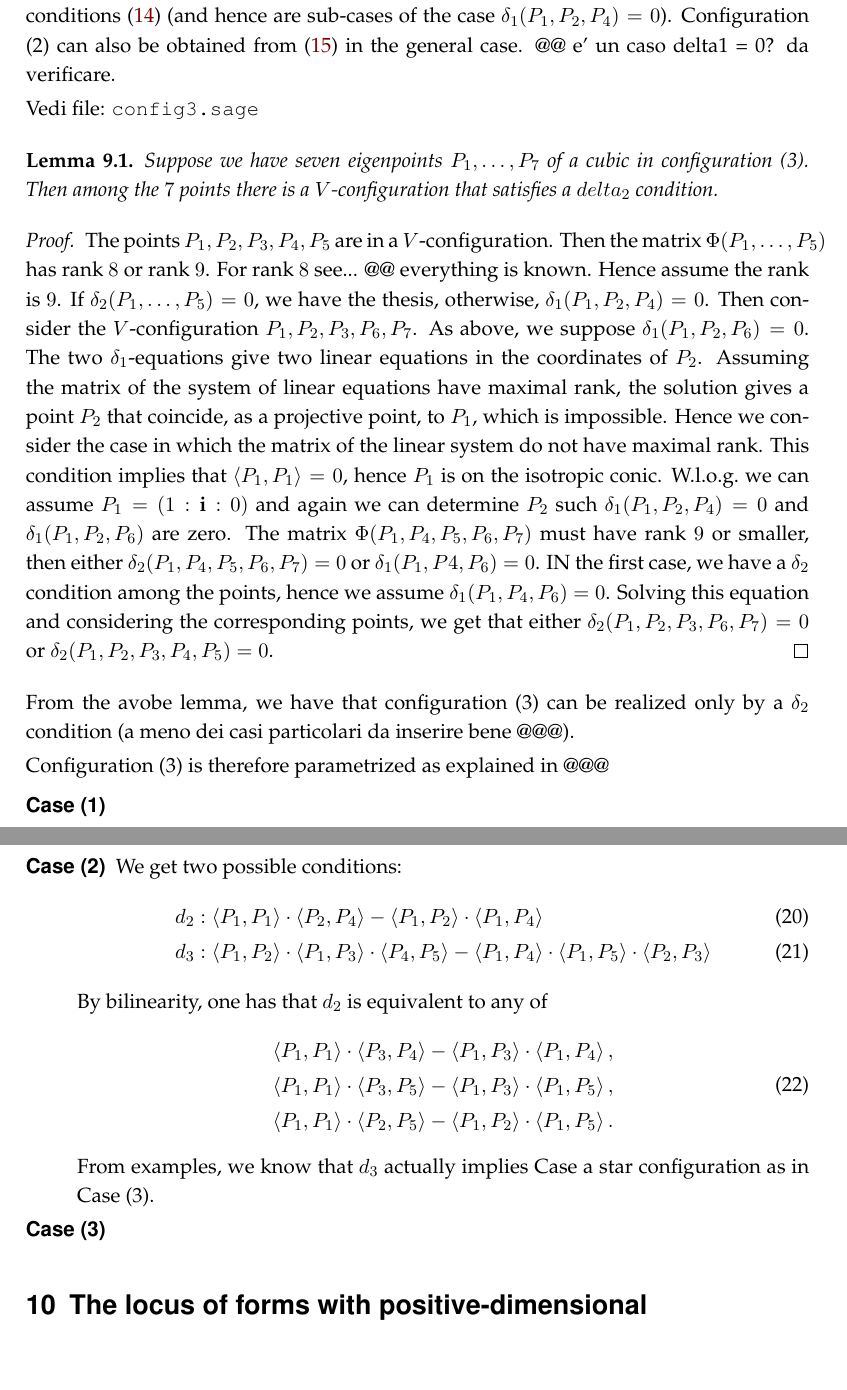
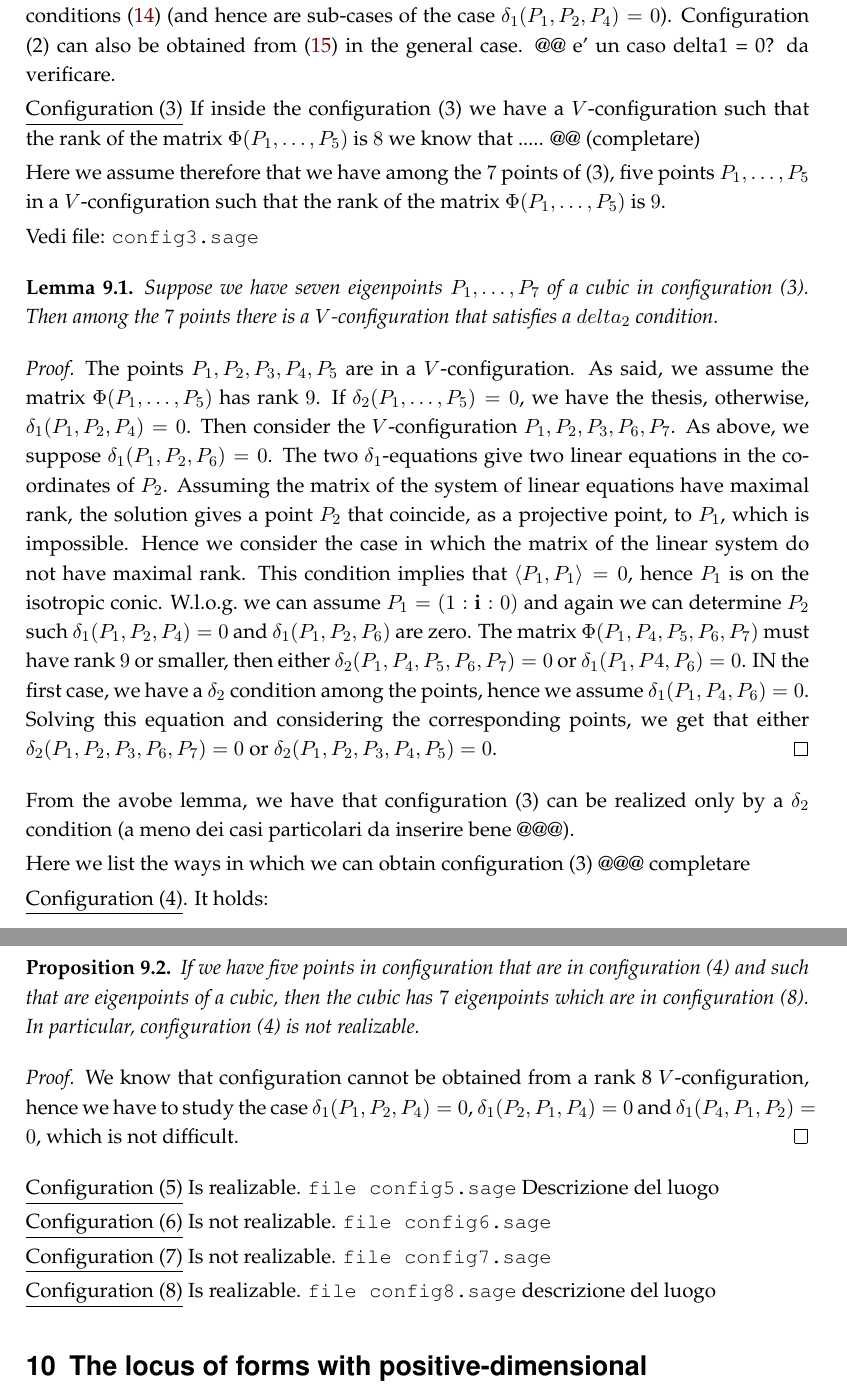
Before and after one commit to MatteoGallet/AlignedEigenpoints, a LaTeX document (i_magnifici_3.tex): two parts of pages 27 and 28 of 31, joined at a grey line, cut so that both start at the same text, the shorter picture padded with empty space. Compiled offline with pdfLaTeX.

Commit message:
fatto modifiche alla sezione 9, cercando di darle un filo conduttore

```diff
--- a/i_magnifici_3.tex
+++ b/i_magnifici_3.tex
@@ -1819,6 +1819,15 @@ of the case $\delta_1(P_1, P_2, P_4)=0$). Configuration (2) can also be
 obtained from~(\ref{rk8_2}) in the general case. @@ e' un caso delta1 = 0?
 da verificare.
 
+\underline{Configuration (3)} If inside the configuration (3) we
+have a $V$-configuration
+such that the rank of the matrix $\Phi(P_1, \dots, P_5)$ is $8$
+we know that ..... @@ (completare)
+
+Here we assume therefore that we have among the $7$ points of (3),
+five points $P_1, \dots, P_5$ in a $V$-configuration such that the
+rank of the matrix $\Phi(P_1, \dots, P_5)$ is $9$.
+
 Vedi file: \verb+config3.sage+
 \begin{lemma}
 \label{no_delta1_delta1} Suppose we have  seven eigenpoints $P_1, \dots, P_7$
@@ -1826,9 +1835,10 @@ of a cubic in configuration (3). Then among the $7$ points there is a
 $V$-configuration that satisfies a $delta_2$ condition.
 \end{lemma}
 \begin{proof}
-The points $P_1, P_2, P_3, P_4, P_5$ are in a $V$-configuration. Then
-the matrix $\Phi(P_1, \dots, P_5)$ has rank $8$ or rank $9$. For rank $8$
-see... @@ everything is known. Hence assume the rank is $9$. If
+%% la dim si trova in config3.sage
+The points $P_1, P_2, P_3, P_4, P_5$ are in a $V$-configuration. As said,
+we assume the matrix $\Phi(P_1, \dots, P_5)$ has
+rank $9$. If
 $\delta_2(P_1, \dots, P_5) = 0$, we have the thesis, otherwise,
 $\delta_1(P_1, P_2, P_4) = 0$. Then consider the $V$-configuration
 $P_1, P_2, P_3, P_6, P_7$. As above, we suppose $\delta_1(P_1, P_2, P_6) = 0$.
@@ -1854,37 +1864,49 @@ From the avobe lemma, we have that configuration (3) can be
 realized only by a $\delta_2$ condition (a meno dei casi particolari
 da inserire bene @@@).
 
-Configuration (3) is therefore parametrized as explained in @@@
-
-
-
-
-\begin{description}
- \item[Case (1)]
- \item[Case (2)]
- We get two possible conditions:
- \begin{align}
-  d_2 &: \langle P_1, P_1 \rangle\cdot \langle P_2, P_4\rangle -
-  \langle P_1, P_2 \rangle \cdot \langle P_1, P_4 \rangle \label{rango9_1} \\
-  d_3 &: \langle P_1,P_2 \rangle \cdot \langle P_1,P_3\rangle \cdot
-  \langle P_4,P_5\rangle -\langle P_1,P_4\rangle \cdot \langle P_1,P_5\rangle
-  \cdot \langle P_2,P_3\rangle  \label{rango9_2}
-\end{align}
-By bilinearity, one has that $d_2$ is equivalent to any of
-\begin{equation}
-\begin{aligned}
-    & \langle P_1, P_1 \rangle\cdot \langle P_3, P_4\rangle -
-  \langle P_1, P_3 \rangle \cdot \langle P_1, P_4 \rangle \,, \\
-    & \langle P_1, P_1 \rangle\cdot \langle P_3, P_5\rangle -
-  \langle P_1, P_3 \rangle \cdot \langle P_1, P_5 \rangle \,, \\
-    & \langle P_1, P_1 \rangle\cdot \langle P_2, P_5\rangle -
-  \langle P_1, P_2 \rangle \cdot \langle P_1, P_5 \rangle \,.
-\end{aligned}
-\end{equation}
-From examples, we know that $d_3$ actually implies Case a star configuration as in Case (3).
- \item[Case (3)]
-
-\end{description}
+Here we list the ways in which we can obtain configuration (3)
+@@@ completare
+
+\underline{Configuration (4)}. It holds:
+\begin{prop}
+\label{conf4no} If we have five points in configuration that are in
+configuration (4) and such that are eigenpoints of a cubic, then the
+cubic has $7$ eigenpoints which are in configuration (8). In particular,
+configuration (4) is not realizable.
+\end{prop}
+\begin{proof}
+%% il file config4.sage contiene la dimostrazione
+We know that configuration cannot be obtained from a rank 8 $V$-configuration,
+hence we have to study the case $\delta_1(P_1, P_2, P_4) = 0$,
+$\delta_1(P_2, P_1, P_4) = 0$ and $\delta_1(P_4, P_1, P_2) = 0$,
+which is not difficult.
+\end{proof}
+
+\underline{Configuration (5)} Is realizable.
+\verb+file config5.sage+
+Descrizione del luogo
+
+%% conti nel file config5.sage.
+
+\underline{Configuration (6)} Is not realizable.
+\verb+file config6.sage+
+
+%% conti nel file config6.sage.
+
+
+\underline{Configuration (7)} Is not realizable.
+\verb+file config7.sage+
+
+%% conti nel file config7.sage.
+
+
+\underline{Configuration (8)} Is realizable.
+\verb+file config8.sage+
+descrizione del luogo
+
+%% conti nel file config8.sage.
+
+
 
 \section{The locus of forms with positive-dimensional eigenscheme}
 
```
Also changed, not shown: i_magnifici_3.tex (4 more changed lines).
